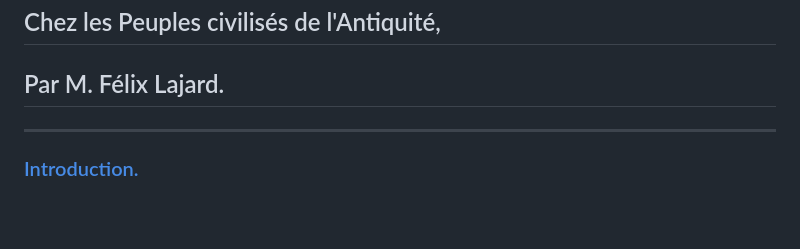
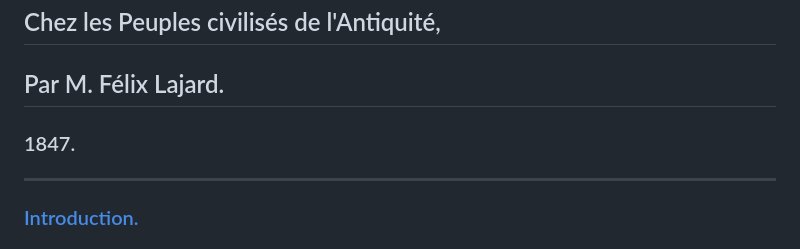
Before and after one commit to solaranamnesis/felix-lajard, a Markdown page: recherches-sur-le-culte-du-cypres-pyramidal/full-text-french.md, the part around the change. GitHub-like rendering; blank space fills up the shorter version.

```diff
--- a/recherches-sur-le-culte-du-cypres-pyramidal/full-text-french.md
+++ b/recherches-sur-le-culte-du-cypres-pyramidal/full-text-french.md
@@ -3,6 +3,8 @@
 ## Chez les Peuples civilisés de l'Antiquité,
 
 ## Par M. Félix Lajard.
+
+### 1847.
 
 ---
 
```
